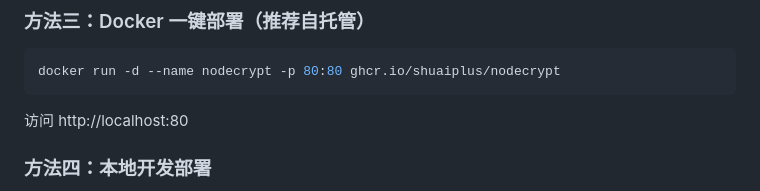
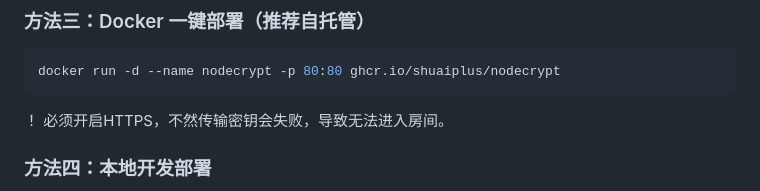
Before and after one commit to yuehex15/NodeCrypt, a Markdown page: README.md, the part around the change. Drawn GitHub-style.

````diff
--- a/README.md
+++ b/README.md
@@ -29,8 +29,7 @@
 docker run -d --name nodecrypt -p 80:80 ghcr.io/shuaiplus/nodecrypt
 ```
 
-
-访问 http://localhost:80
+！ 必须开启HTTPS，不然传输密钥会失败，导致无法进入房间。
 
 ### 方法四：本地开发部署
 克隆项目并安装依赖后，使用 `npm run dev` 启动开发服务器。
````
